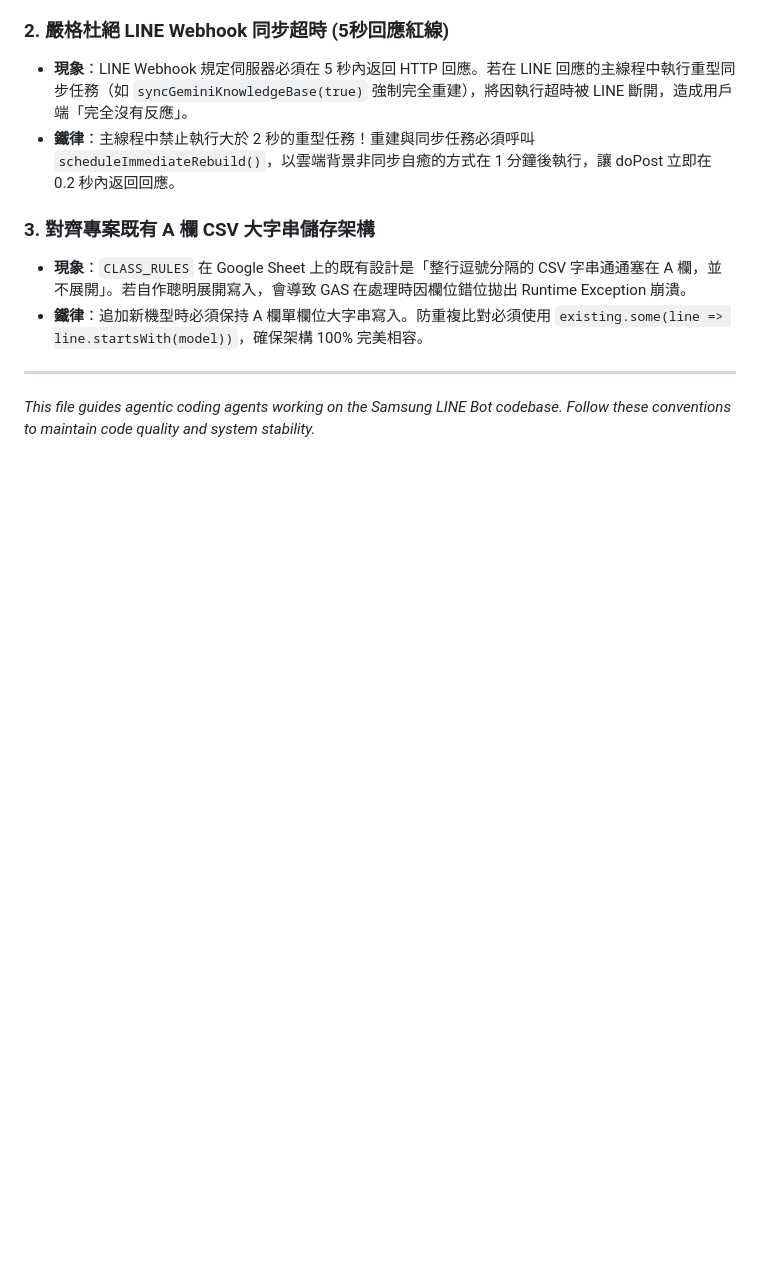
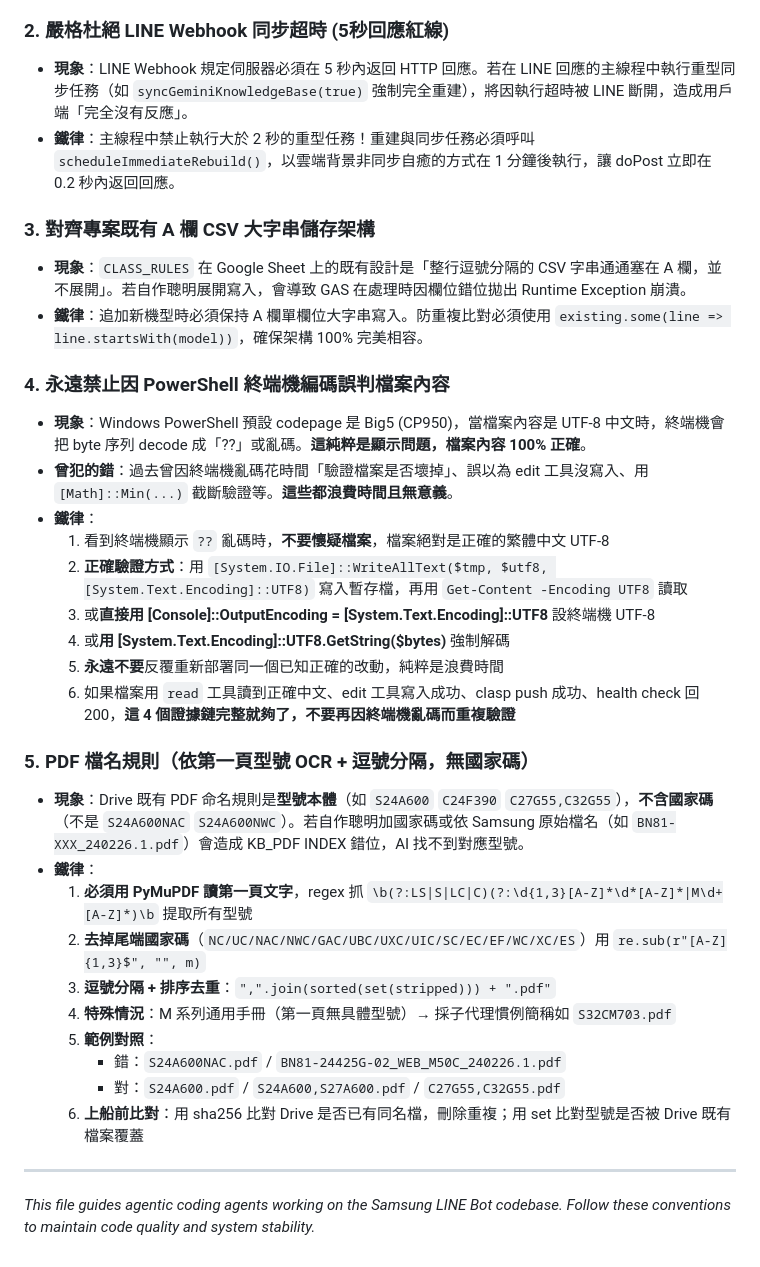
Before and after one commit to FlySamTW/monitor-linebot, a Markdown page: AGENTS.md, the part around the change. GitHub-like rendering; blank space fills up the shorter version.

Commit message:
AGENTS.md 鐵律 5: PDF 命名規則 (OCR + 去國家碼 + 逗號分隔)

```diff
--- a/AGENTS.md
+++ b/AGENTS.md
@@ -354,6 +354,29 @@ writeLog(`[Fatal] ${error.message}`);
 * **現象**：`CLASS_RULES` 在 Google Sheet 上的既有設計是「整行逗號分隔的 CSV 字串通通塞在 A 欄，並不展開」。若自作聰明展開寫入，會導致 GAS 在處理時因欄位錯位拋出 Runtime Exception 崩潰。
 * **鐵律**：追加新機型時必須保持 A 欄單欄位大字串寫入。防重複比對必須使用 `existing.some(line => line.startsWith(model))`，確保架構 100% 完美相容。
 
+### 4. 永遠禁止因 PowerShell 終端機編碼誤判檔案內容
+* **現象**：Windows PowerShell 預設 codepage 是 Big5 (CP950)，當檔案內容是 UTF-8 中文時，終端機會把 byte 序列 decode 成「??」或亂碼。**這純粹是顯示問題，檔案內容 100% 正確**。
+* **曾犯的錯**：過去曾因終端機亂碼花時間「驗證檔案是否壞掉」、誤以為 edit 工具沒寫入、用 `[Math]::Min(...)` 截斷驗證等。**這些都浪費時間且無意義**。
+* **鐵律**：
+  1. 看到終端機顯示 `??` 亂碼時，**不要懷疑檔案**，檔案絕對是正確的繁體中文 UTF-8
+  2. **正確驗證方式**：用 `[System.IO.File]::WriteAllText($tmp, $utf8, [System.Text.Encoding]::UTF8)` 寫入暫存檔，再用 `Get-Content -Encoding UTF8` 讀取
+  3. 或**直接用 [Console]::OutputEncoding = [System.Text.Encoding]::UTF8** 設終端機 UTF-8
+  4. 或**用 [System.Text.Encoding]::UTF8.GetString($bytes)** 強制解碼
+  5. **永遠不要**反覆重新部署同一個已知正確的改動，純粹是浪費時間
+  6. 如果檔案用 `read` 工具讀到正確中文、edit 工具寫入成功、clasp push 成功、health check 回 200，**這 4 個證據鏈完整就夠了，不要再因終端機亂碼而重複驗證**
+
+### 5. PDF 檔名規則（依第一頁型號 OCR + 逗號分隔，無國家碼）
+* **現象**：Drive 既有 PDF 命名規則是**型號本體**（如 `S24A600` `C24F390` `C27G55,C32G55`），**不含國家碼**（不是 `S24A600NAC` `S24A600NWC`）。若自作聰明加國家碼或依 Samsung 原始檔名（如 `BN81-XXX_240226.1.pdf`）會造成 KB_PDF INDEX 錯位，AI 找不到對應型號。
+* **鐵律**：
+  1. **必須用 PyMuPDF 讀第一頁文字**，regex 抓 `\b(?:LS|S|LC|C)(?:\d{1,3}[A-Z]*\d*[A-Z]*|M\d+[A-Z]*)\b` 提取所有型號
+  2. **去掉尾端國家碼**（`NC/UC/NAC/NWC/GAC/UBC/UXC/UIC/SC/EC/EF/WC/XC/ES`）用 `re.sub(r"[A-Z]{1,3}$", "", m)`
+  3. **逗號分隔 + 排序去重**：`",".join(sorted(set(stripped))) + ".pdf"`
+  4. **特殊情況**：M 系列通用手冊（第一頁無具體型號）→ 採子代理慣例簡稱如 `S32CM703.pdf`
+  5. **範例對照**：
+     * 錯：`S24A600NAC.pdf` / `BN81-24425G-02_WEB_M50C_240226.1.pdf`
+     * 對：`S24A600.pdf` / `S24A600,S27A600.pdf` / `C27G55,C32G55.pdf`
+  6. **上船前比對**：用 sha256 比對 Drive 是否已有同名檔，刪除重複；用 set 比對型號是否被 Drive 既有檔案覆蓋
+
 ---
 
 _This file guides agentic coding agents working on the Samsung LINE Bot codebase. Follow these conventions to maintain code quality and system stability._
```
